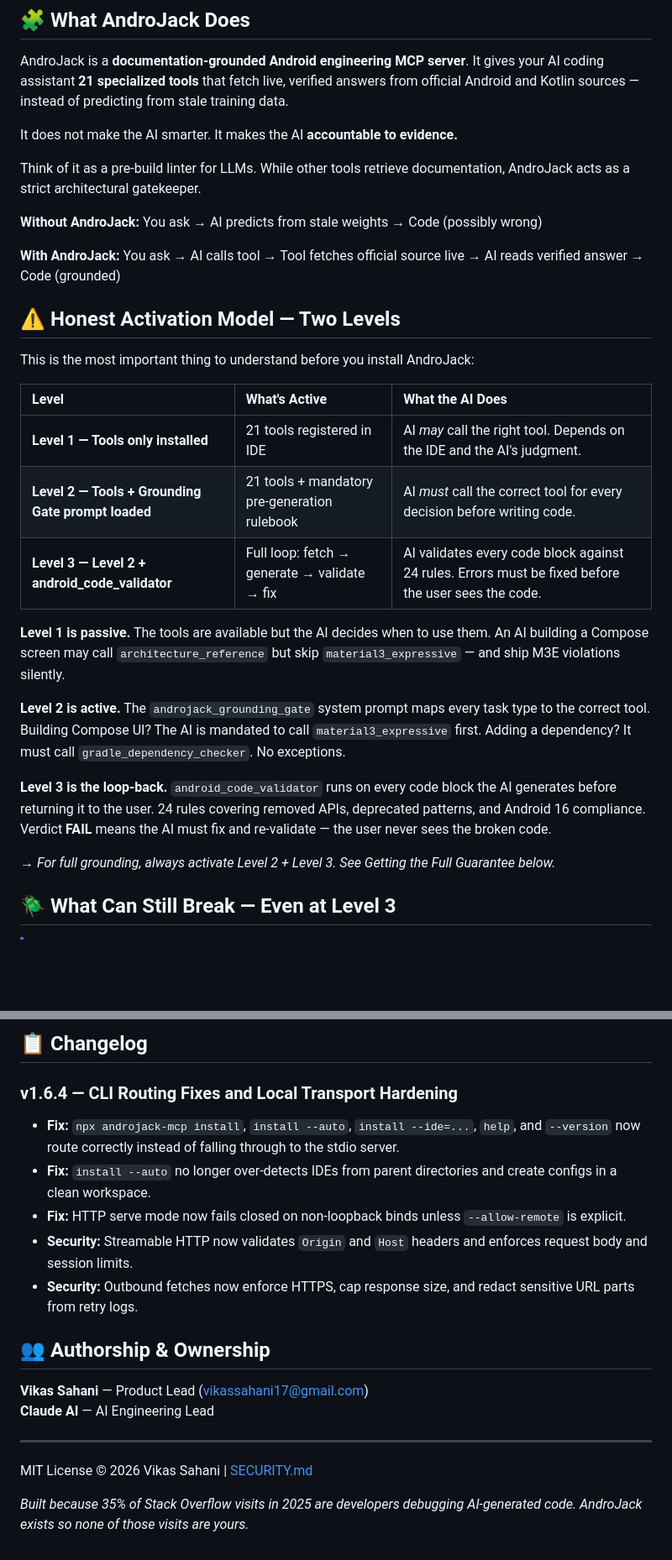
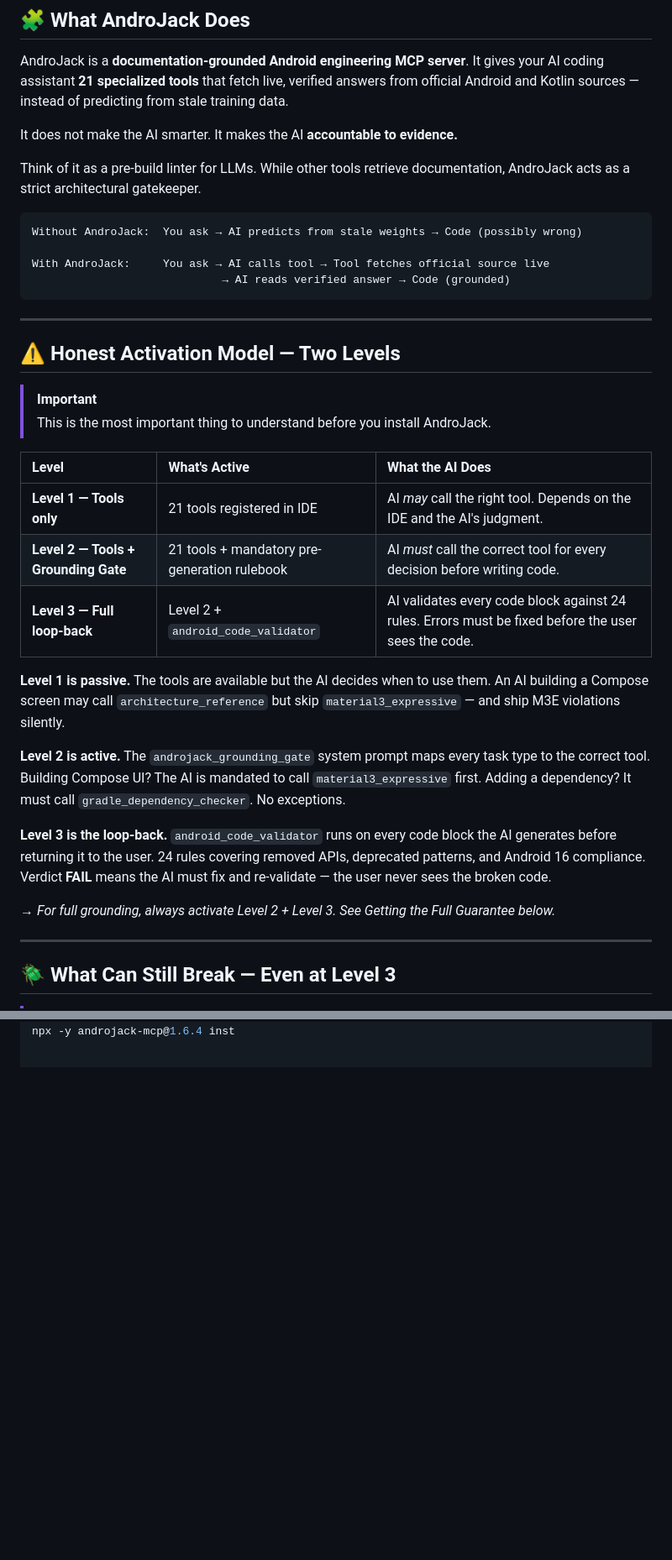
Before and after one commit to VIKAS9793/AndroJack-mcp, a Markdown page: README.md, 2 parts joined by grey strips. Shown at 84% size. Drawn GitHub-style; blank space fills up the shorter version.

````diff
--- a/README.md
+++ b/README.md
@@ -106,19 +142,25 @@ It does not make the AI smarter. It makes the AI **accountable to evidence.**
 
 Think of it as a pre-build linter for LLMs. While other tools retrieve documentation, AndroJack acts as a strict architectural gatekeeper.
 
-**Without AndroJack:** You ask → AI predicts from stale weights → Code (possibly wrong)
+```
+Without AndroJack:  You ask → AI predicts from stale weights → Code (possibly wrong)
 
-**With AndroJack:** You ask → AI calls tool → Tool fetches official source live → AI reads verified answer → Code (grounded)
+With AndroJack:     You ask → AI calls tool → Tool fetches official source live
+                             → AI reads verified answer → Code (grounded)
+```
+
+---
 
 ## ⚠️ Honest Activation Model — Two Levels
 
-This is the most important thing to understand before you install AndroJack:
+> [!IMPORTANT]
+> This is the most important thing to understand before you install AndroJack.
 
 | Level | What's Active | What the AI Does |
-| :--- | :--- | :--- |
-| **Level 1 — Tools only installed** | 21 tools registered in IDE | AI *may* call the right tool. Depends on the IDE and the AI's judgment. |
-| **Level 2 — Tools + Grounding Gate prompt loaded** | 21 tools + mandatory pre-generation rulebook | AI *must* call the correct tool for every decision before writing code. |
-| **Level 3 — Level 2 + android_code_validator** | Full loop: fetch → generate → validate → fix | AI validates every code block against 24 rules. Errors must be fixed before the user sees the code. |
+|:------|:--------------|:-----------------|
+| **Level 1 — Tools only** | 21 tools registered in IDE | AI *may* call the right tool. Depends on the IDE and the AI's judgment. |
+| **Level 2 — Tools + Grounding Gate** | 21 tools + mandatory pre-generation rulebook | AI *must* call the correct tool for every decision before writing code. |
+| **Level 3 — Full loop-back** | Level 2 + `android_code_validator` | AI validates every code block against 24 rules. Errors must be fixed before the user sees the code. |
 
 **Level 1 is passive.** The tools are available but the AI decides when to use them. An AI building a Compose screen may call `architecture_reference` but skip `material3_expressive` — and ship M3E violations silently.
 
@@ -128,6 +170,8 @@ This is the most important thing to understand before you install AndroJack:
 
 → *For full grounding, always activate Level 2 + Level 3. See Getting the Full Guarantee below.*
 
+---
+
 ## 🪲 What Can Still Break — Even at Level 3
 
 > [!IMPORTANT]
@@ -328,16 +350 @@ If you prefer to wire the server manually, or want to inspect the exact JSON bef
-## 📋 Changelog
-### v1.6.4 — CLI Routing Fixes and Local Transport Hardening
-- **Fix:** `npx androjack-mcp install`, `install --auto`, `install --ide=...`, `help`, and `--version` now route correctly instead of falling through to the stdio server.
-- **Fix:** `install --auto` no longer over-detects IDEs from parent directories and create configs in a clean workspace.
-- **Fix:** HTTP serve mode now fails closed on non-loopback binds unless `--allow-remote` is explicit.
-- **Security:** Streamable HTTP now validates `Origin` and `Host` headers and enforces request body and session limits.
-- **Security:** Outbound fetches now enforce HTTPS, cap response size, and redact sensitive URL parts from retry logs.
-
-## 👥 Authorship & Ownership
-**Vikas Sahani** — Product Lead (vikassahani17@gmail.com)
-**Claude AI** — AI Engineering Lead
-
----
-MIT License © 2026 Vikas Sahani | [SECURITY.md](SECURITY.md)
-
-*Built because 35% of Stack Overflow visits in 2025 are developers debugging AI-generated code. AndroJack exists so none of those visits are yours.*
+npx -y androjack-mcp@1.6.4 inst
````
Also changed, not shown: other parts of README.md (+113 -99 lines).
